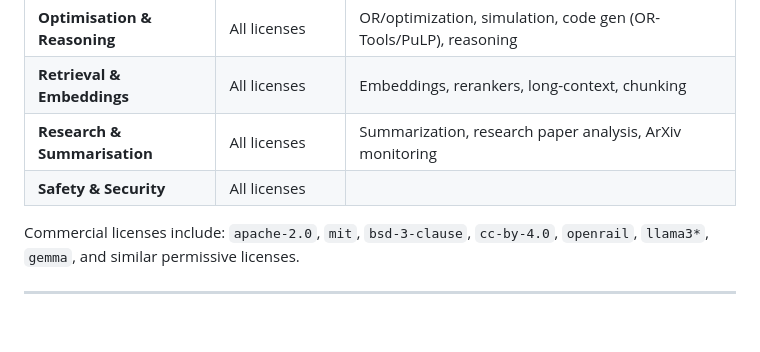
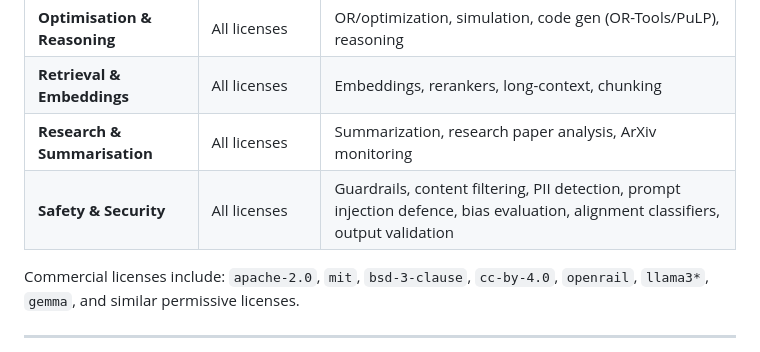
Before and after one commit to busebircan/model-tracker, a Markdown page: README.md, the part around the change. GitHub-like rendering; blank space fills up the shorter version.

```diff
--- a/README.md
+++ b/README.md
@@ -25,7 +25,7 @@ Runs daily via GitHub Actions — digests are committed back to the repo automat
 | **Optimisation & Reasoning** | All licenses | OR/optimization, simulation, code gen (OR-Tools/PuLP), reasoning |
 | **Retrieval & Embeddings** | All licenses | Embeddings, rerankers, long-context, chunking |
 | **Research & Summarisation** | All licenses | Summarization, research paper analysis, ArXiv monitoring |
-| **Safety & Security** | All licenses |  |
+| **Safety & Security** | All licenses | Guardrails, content filtering, PII detection, prompt injection defence, bias evaluation, alignment classifiers, output validation |
 
 Commercial licenses include: `apache-2.0`, `mit`, `bsd-3-clause`, `cc-by-4.0`, `openrail`, `llama3*`, `gemma`, and similar permissive licenses.
 
```
